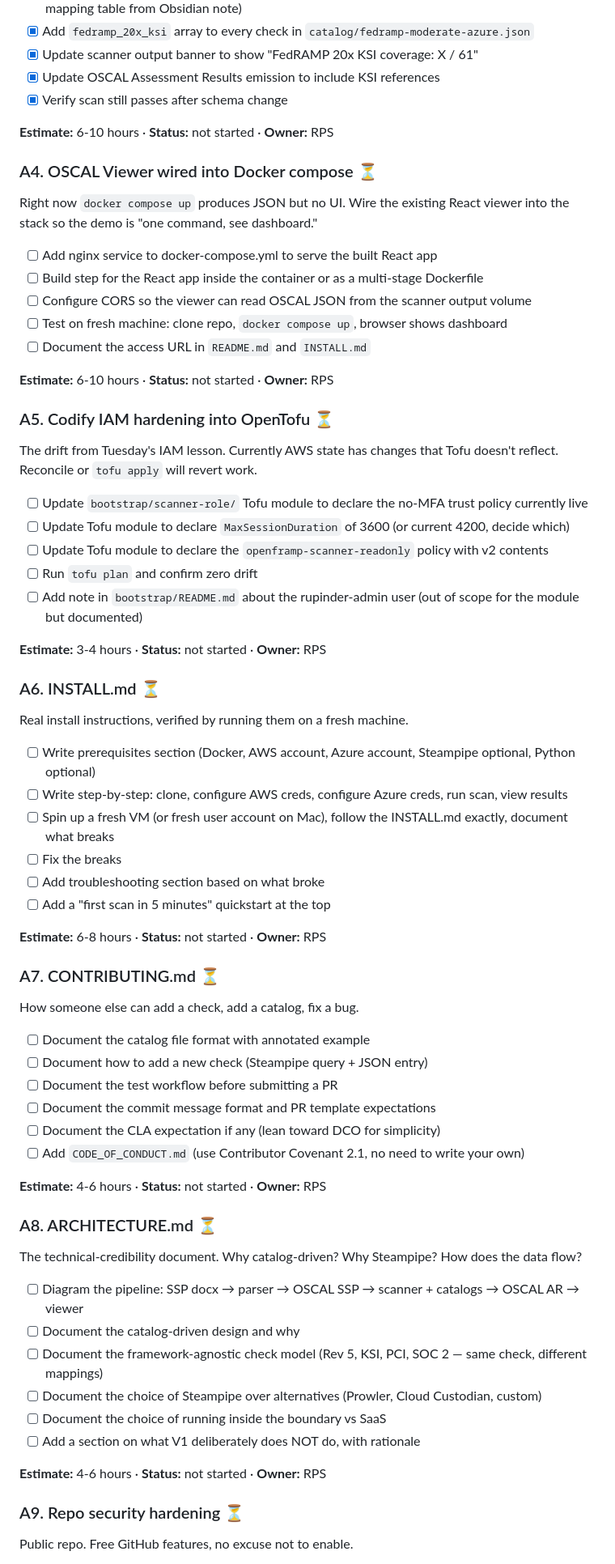
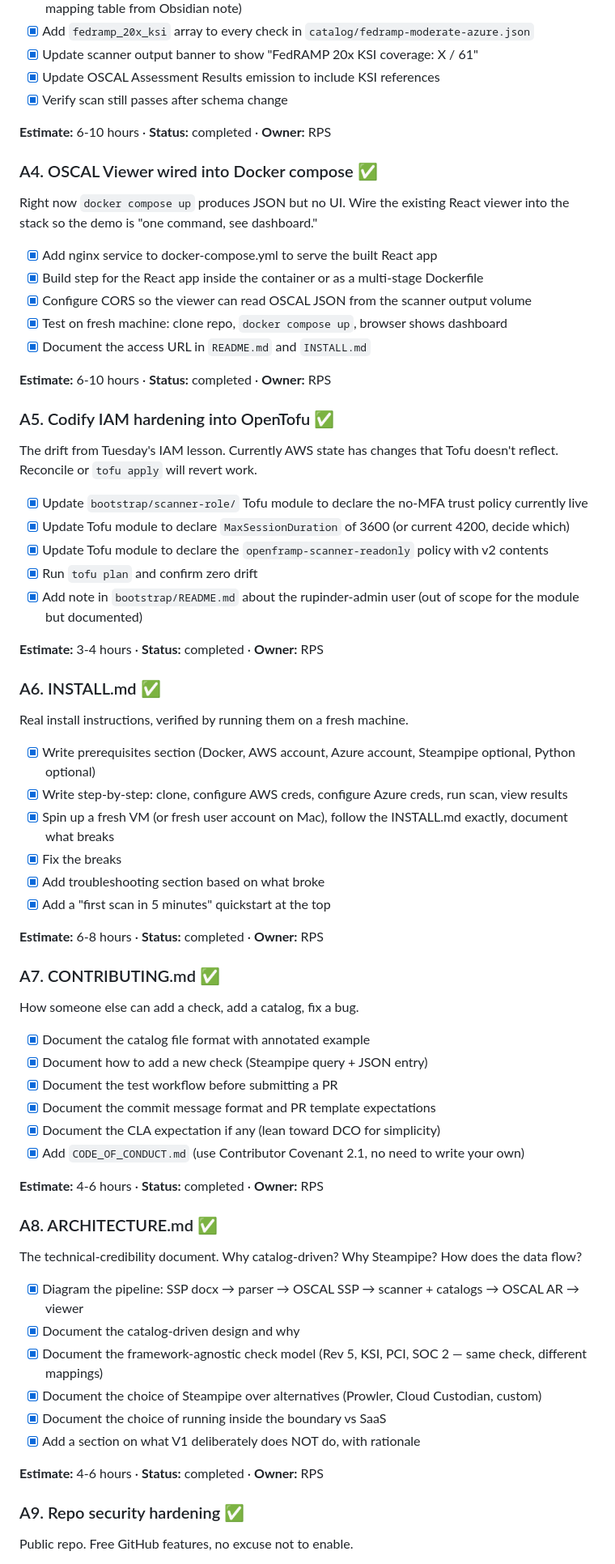
Before and after one commit to RupinderSecurity/openframp, a Markdown page: docs/V1-PROJECT-PLAN.md, the part around one of its changes. Shown at 81% size. Drawn GitHub-style.

Commit message:
docs: V1 project plan — honest progress tracking, 9/10 Tier A complete

```diff
--- a/docs/V1-PROJECT-PLAN.md
+++ b/docs/V1-PROJECT-PLAN.md
@@ -101,72 +101,72 @@ The strategic positioning move. Adds FedRAMP 20x relevance without rewriting che
 - [x] Update OSCAL Assessment Results emission to include KSI references
 - [x] Verify scan still passes after schema change
 
-**Estimate:** 6-10 hours · **Status:** not started · **Owner:** RPS
+**Estimate:** 6-10 hours · **Status:** completed  · **Owner:** RPS
 
-### A4. OSCAL Viewer wired into Docker compose ⏳
+### A4. OSCAL Viewer wired into Docker compose ✅
 
 Right now `docker compose up` produces JSON but no UI. Wire the existing React viewer into the stack so the demo is "one command, see dashboard."
 
-- [ ] Add nginx service to docker-compose.yml to serve the built React app
-- [ ] Build step for the React app inside the container or as a multi-stage Dockerfile
-- [ ] Configure CORS so the viewer can read OSCAL JSON from the scanner output volume
-- [ ] Test on fresh machine: clone repo, `docker compose up`, browser shows dashboard
-- [ ] Document the access URL in `README.md` and `INSTALL.md`
+- [x] Add nginx service to docker-compose.yml to serve the built React app
+- [x] Build step for the React app inside the container or as a multi-stage Dockerfile
+- [x] Configure CORS so the viewer can read OSCAL JSON from the scanner output volume
+- [x] Test on fresh machine: clone repo, `docker compose up`, browser shows dashboard
+- [x] Document the access URL in `README.md` and `INSTALL.md`
 
-**Estimate:** 6-10 hours · **Status:** not started · **Owner:** RPS
+**Estimate:** 6-10 hours · **Status:** completed  · **Owner:** RPS
 
-### A5. Codify IAM hardening into OpenTofu ⏳
+### A5. Codify IAM hardening into OpenTofu ✅
 
 The drift from Tuesday's IAM lesson. Currently AWS state has changes that Tofu doesn't reflect. Reconcile or `tofu apply` will revert work.
 
-- [ ] Update `bootstrap/scanner-role/` Tofu module to declare the no-MFA trust policy currently live
-- [ ] Update Tofu module to declare `MaxSessionDuration` of 3600 (or current 4200, decide which)
-- [ ] Update Tofu module to declare the `openframp-scanner-readonly` policy with v2 contents
-- [ ] Run `tofu plan` and confirm zero drift
-- [ ] Add note in `bootstrap/README.md` about the rupinder-admin user (out of scope for the module but documented)
+- [x] Update `bootstrap/scanner-role/` Tofu module to declare the no-MFA trust policy currently live
+- [x] Update Tofu module to declare `MaxSessionDuration` of 3600 (or current 4200, decide which)
+- [x] Update Tofu module to declare the `openframp-scanner-readonly` policy with v2 contents
+- [x] Run `tofu plan` and confirm zero drift
+- [x] Add note in `bootstrap/README.md` about the rupinder-admin user (out of scope for the module but documented)
 
-**Estimate:** 3-4 hours · **Status:** not started · **Owner:** RPS
+**Estimate:** 3-4 hours · **Status:** completed  · **Owner:** RPS
 
-### A6. INSTALL.md ⏳
+### A6. INSTALL.md ✅
 
 Real install instructions, verified by running them on a fresh machine.
 
-- [ ] Write prerequisites section (Docker, AWS account, Azure account, Steampipe optional, Python optional)
-- [ ] Write step-by-step: clone, configure AWS creds, configure Azure creds, run scan, view results
-- [ ] Spin up a fresh VM (or fresh user account on Mac), follow the INSTALL.md exactly, document what breaks
-- [ ] Fix the breaks
-- [ ] Add troubleshooting section based on what broke
-- [ ] Add a "first scan in 5 minutes" quickstart at the top
+- [x] Write prerequisites section (Docker, AWS account, Azure account, Steampipe optional, Python optional)
+- [x] Write step-by-step: clone, configure AWS creds, configure Azure creds, run scan, view results
+- [x] Spin up a fresh VM (or fresh user account on Mac), follow the INSTALL.md exactly, document what breaks
+- [x] Fix the breaks
+- [x] Add troubleshooting section based on what broke
+- [x] Add a "first scan in 5 minutes" quickstart at the top
 
-**Estimate:** 6-8 hours · **Status:** not started · **Owner:** RPS
+**Estimate:** 6-8 hours · **Status:** completed  · **Owner:** RPS
 
-### A7. CONTRIBUTING.md ⏳
+### A7. CONTRIBUTING.md ✅
 
 How someone else can add a check, add a catalog, fix a bug.
 
-- [ ] Document the catalog file format with annotated example
-- [ ] Document how to add a new check (Steampipe query + JSON entry)
-- [ ] Document the test workflow before submitting a PR
-- [ ] Document the commit message format and PR template expectations
-- [ ] Document the CLA expectation if any (lean toward DCO for simplicity)
-- [ ] Add `CODE_OF_CONDUCT.md` (use Contributor Covenant 2.1, no need to write your own)
+- [x] Document the catalog file format with annotated example
+- [x] Document how to add a new check (Steampipe query + JSON entry)
+- [x] Document the test workflow before submitting a PR
+- [x] Document the commit message format and PR template expectations
+- [x] Document the CLA expectation if any (lean toward DCO for simplicity)
+- [x] Add `CODE_OF_CONDUCT.md` (use Contributor Covenant 2.1, no need to write your own)
 
-**Estimate:** 4-6 hours · **Status:** not started · **Owner:** RPS
+**Estimate:** 4-6 hours · **Status:** completed  · **Owner:** RPS
 
-### A8. ARCHITECTURE.md ⏳
+### A8. ARCHITECTURE.md ✅
 
 The technical-credibility document. Why catalog-driven? Why Steampipe? How does the data flow?
 
-- [ ] Diagram the pipeline: SSP docx → parser → OSCAL SSP → scanner + catalogs → OSCAL AR → viewer
-- [ ] Document the catalog-driven design and why
-- [ ] Document the framework-agnostic check model (Rev 5, KSI, PCI, SOC 2 — same check, different mappings)
-- [ ] Document the choice of Steampipe over alternatives (Prowler, Cloud Custodian, custom)
-- [ ] Document the choice of running inside the boundary vs SaaS
-- [ ] Add a section on what V1 deliberately does NOT do, with rationale
+- [x] Diagram the pipeline: SSP docx → parser → OSCAL SSP → scanner + catalogs → OSCAL AR → viewer
+- [x] Document the catalog-driven design and why
+- [x] Document the framework-agnostic check model (Rev 5, KSI, PCI, SOC 2 — same check, different mappings)
+- [x] Document the choice of Steampipe over alternatives (Prowler, Cloud Custodian, custom)
+- [x] Document the choice of running inside the boundary vs SaaS
+- [x] Add a section on what V1 deliberately does NOT do, with rationale
 
-**Estimate:** 4-6 hours · **Status:** not started · **Owner:** RPS
+**Estimate:** 4-6 hours · **Status:** completed · **Owner:** RPS
 
-### A9. Repo security hardening ⏳
+### A9. Repo security hardening ✅
 
 Public repo. Free GitHub features, no excuse not to enable.
 
```
Also changed, not shown: other parts of docs/V1-PROJECT-PLAN.md (+62 -42 lines).
